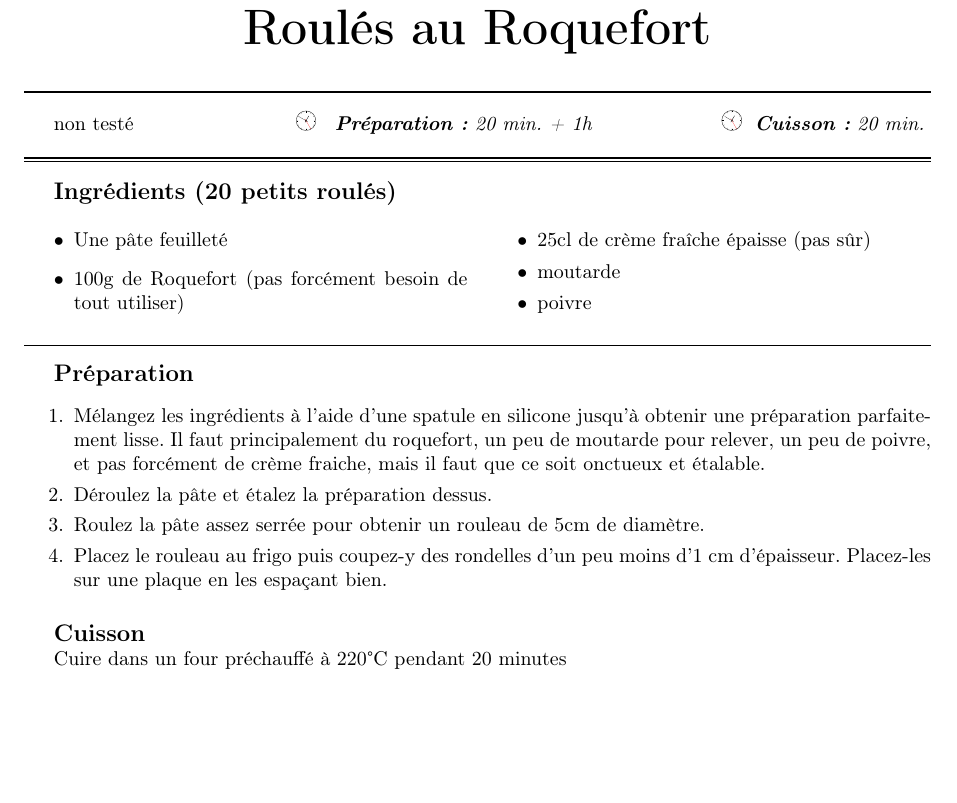
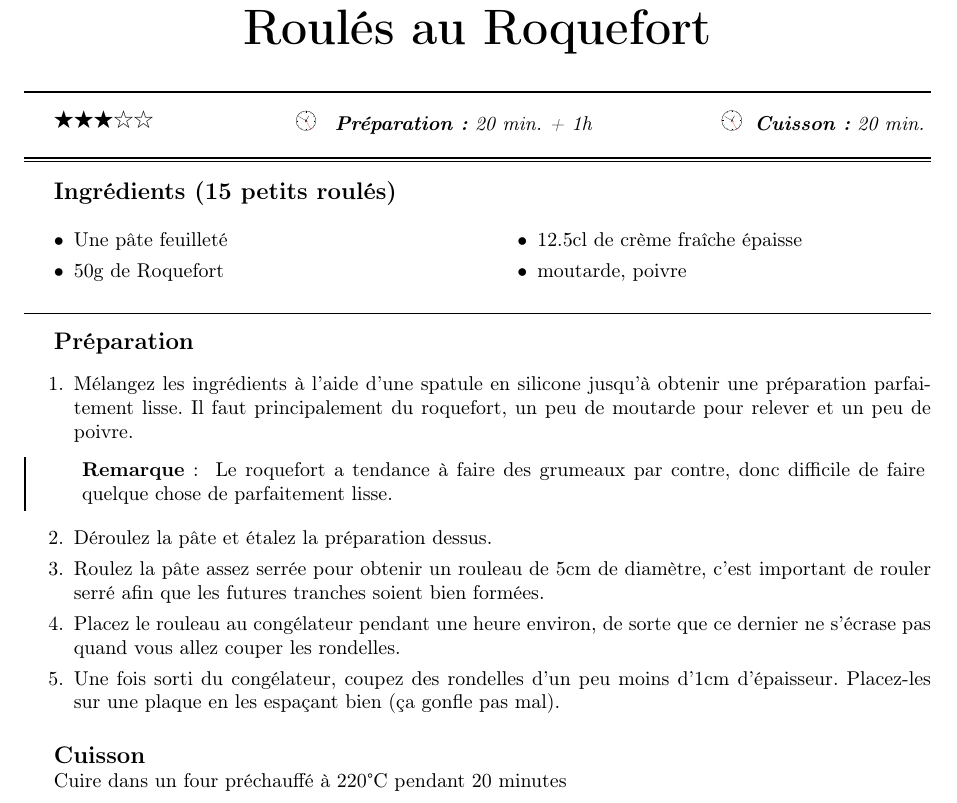
Before and after one commit to sanyaade-teachings/autiwa-tutorials, a LaTeX document (recettes/recettes.tex): part of page 78 of 112, cut so that both start at the same text, the shorter picture padded with empty space. Compiled offline with pdfLaTeX.

Commit message:
recettes

```diff
--- a/recettes/recettes.tex
+++ b/recettes/recettes.tex
@@ -259,20 +259,23 @@
 
 \end{recette}
 
-\begin{recette}{Roulés au Roquefort}{0}{20 min. + 1h}{20 min.}
-\begin{ingredients}[20 petits roulés]
+\begin{recette}{Roulés au Roquefort}{3}{20 min. + 1h}{20 min.}
+\begin{ingredients}[15 petits roulés]
 \ingredient Une pâte feuilleté
-\ingredient 100g de Roquefort (pas forcément besoin de tout utiliser)
-\ingredient 25cl de crème fraîche épaisse (pas sûr)
-\ingredient moutarde
-\ingredient poivre
+\ingredient 50g de Roquefort
+\ingredient 12.5cl de crème fraîche épaisse
+\ingredient moutarde, poivre
 \end{ingredients}
 
 \begin{preparation}
-\etape Mélangez les ingrédients à l'aide d'une spatule en silicone jusqu'à obtenir une préparation parfaitement lisse. Il faut principalement du roquefort, un peu de moutarde pour relever, un peu de poivre, et pas forcément de crème fraiche, mais il faut que ce soit onctueux et étalable.
+\etape Mélangez les ingrédients à l'aide d'une spatule en silicone jusqu'à obtenir une préparation parfaitement lisse. Il faut principalement du roquefort, un peu de moutarde pour relever et un peu de poivre.
+\begin{remarque}
+Le roquefort a tendance à faire des grumeaux par contre, donc difficile de faire quelque chose de parfaitement lisse.
+\end{remarque}
 \etape Déroulez la pâte et étalez la préparation dessus.
-\etape Roulez la pâte assez serrée pour obtenir un rouleau de 5cm de diamètre.
-\etape Placez le rouleau au frigo puis coupez-y des rondelles d'un peu moins d'1 cm d'épaisseur. Placez-les sur une plaque en les espaçant bien.
+\etape Roulez la pâte assez serrée pour obtenir un rouleau de 5cm de diamètre, c'est important de rouler serré afin que les futures tranches soient bien formées.
+\etape Placez le rouleau au congélateur pendant une heure environ, de sorte que ce dernier ne s'écrase pas quand vous allez couper les rondelles.
+\etape Une fois sorti du congélateur, coupez des rondelles d'un peu moins d'1cm d'épaisseur. Placez-les sur une plaque en les espaçant bien (ça gonfle pas mal).
 \end{preparation}
 
 \begin{cuisson}
```
Also changed, not shown: recettes/recettes.pdf.
